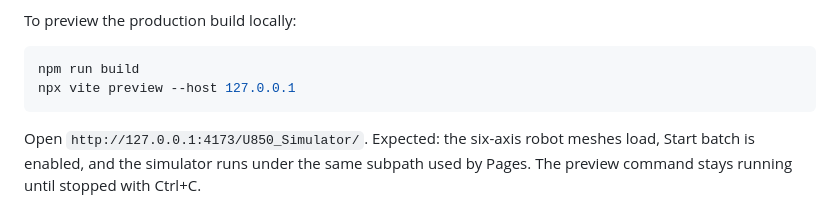
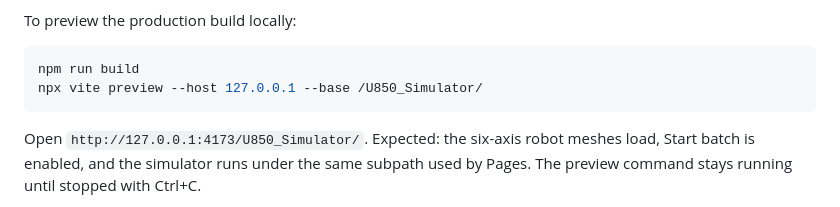
Before and after one commit to patthananb/U850_Simulator, a Markdown page: README.md, the part around the change. GitHub-like rendering.

Commit message:
Specify repository base path for local production preview

````diff
--- a/README.md
+++ b/README.md
@@ -208,7 +208,7 @@ To preview the production build locally:
 
 ```bash
 npm run build
-npx vite preview --host 127.0.0.1
+npx vite preview --host 127.0.0.1 --base /U850_Simulator/
 ```
 
 Open `http://127.0.0.1:4173/U850_Simulator/`. Expected: the six-axis robot meshes load, Start batch is enabled, and the simulator runs under the same subpath used by Pages. The preview command stays running until stopped with Ctrl+C.
````
